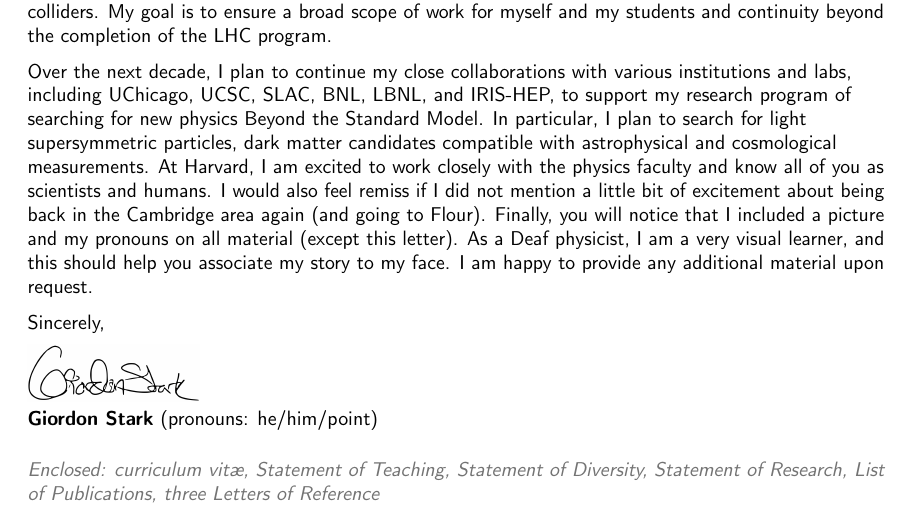
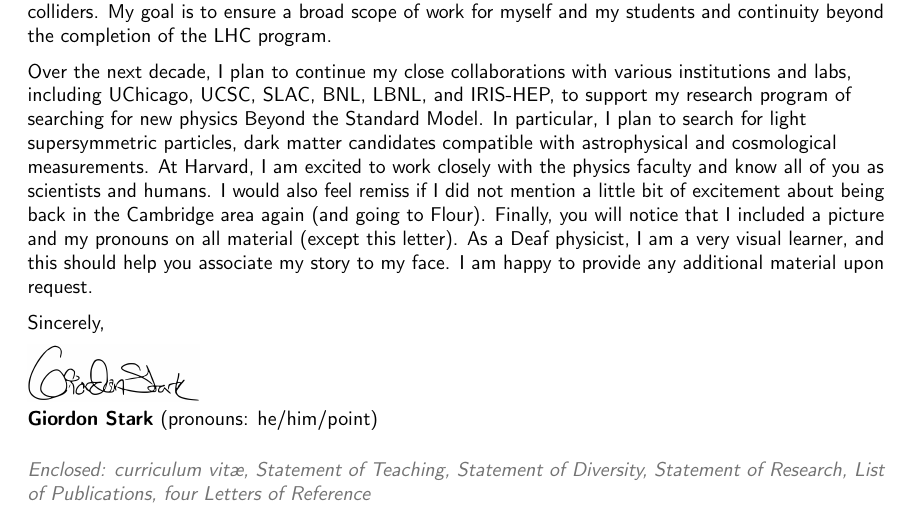
Before and after one commit to kratsg/faculty-statements, a LaTeX CV (harvard_cover.tex): part of the page, cut so that both start at the same text. Compiled offline with pdfLaTeX.

Commit message:
back to four

```diff
--- a/harvard_cover.tex
+++ b/harvard_cover.tex
@@ -65,7 +65,7 @@
 \date{September 30th, 2022}
 \opening{Dear Harvard Search Committee and Jolanta Davis,}
 \closing{Sincerely,}
-\enclosure[Enclosed]{curriculum vit\ae{}, Statement of Teaching, Statement of Diversity, Statement of Research, List of Publications, three Letters of Reference}          % use an optional argument to use a string other than "Enclosure", or redefine \enclname
+\enclosure[Enclosed]{curriculum vit\ae{}, Statement of Teaching, Statement of Diversity, Statement of Research, List of Publications, four Letters of Reference}          % use an optional argument to use a string other than "Enclosure", or redefine \enclname
 
 \makelettertitle
 \vspace*{-1em}
```
